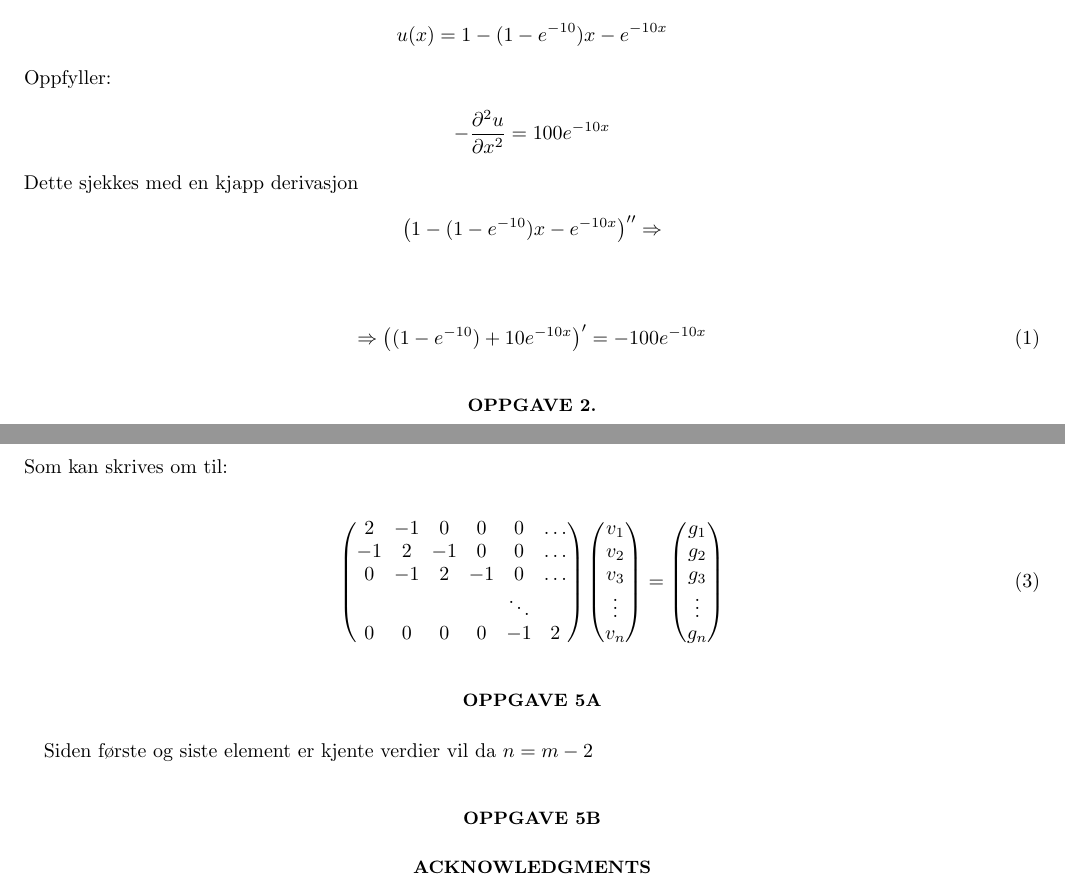
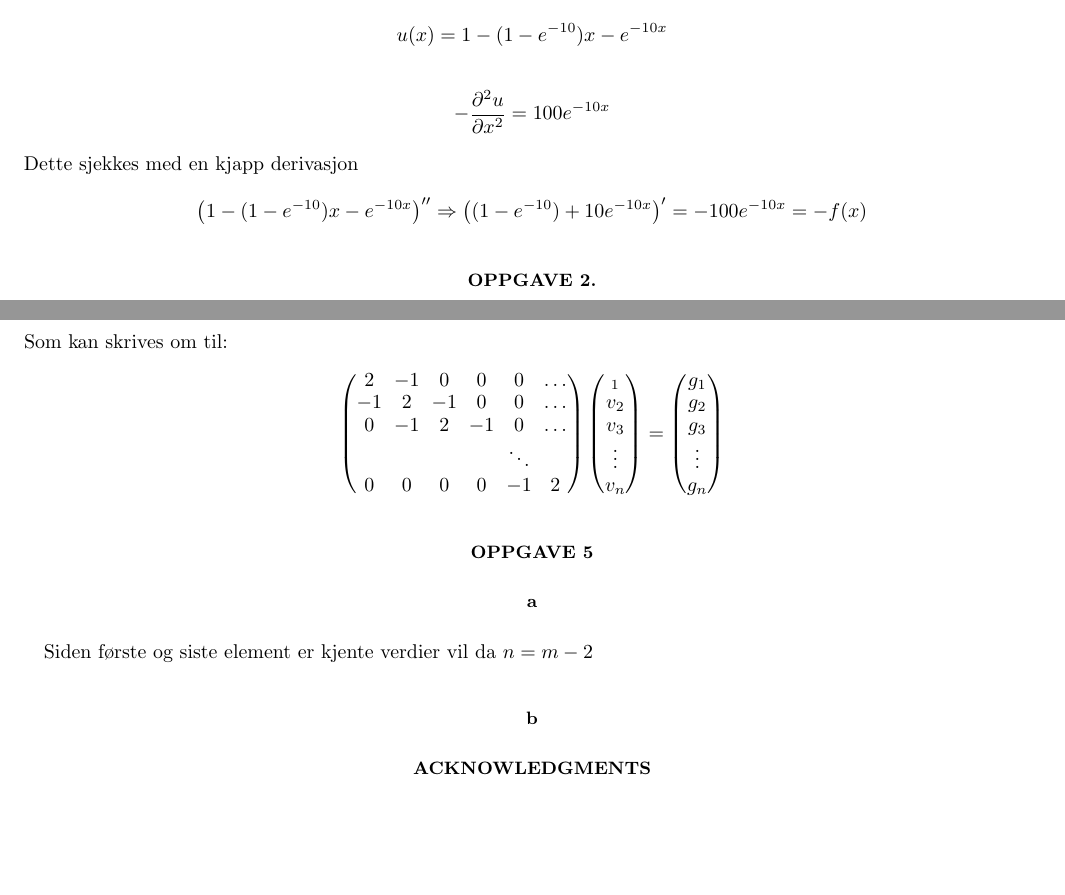
Before and after one commit to Jonaproitz/H21_Project_1_3150, a LaTeX paper (Latex/Project_1.tex): two parts of pages 1 and 2 of 2, joined at a grey line, cut so that both start at the same text, the shorter picture padded with empty space. Compiled offline with pdfLaTeX; a LaTeX package or settings file that is missing is left out.

Commit message:
Made improvements to sourcecode

```diff
--- a/Latex/Project_1.tex
+++ b/Latex/Project_1.tex
@@ -90,10 +90,19 @@
 \section*{Oppgave 1.}
     \label{sec:oppgave1}
     Vis at:
-\begin{equation}
-u(x) = 1-(1-e^{-10})x - e^{-10x}
-$$Oppfyller:$$
--\frac{\partial^2 u}{\partial x^2} = 100e^{-10x}
-$$Dette sjekkes med en kjapp derivasjon$$
-\left(1-(1-e^{-10})x - e^{-10x}\right)'' \Rightarrow $$\\$$ \Rightarrow \left((1-e^{-10}) + 10e^{-10x} \right)' = - 100e^{-10x}
-\end{equation}
+    \begin{equation*}
+            u(x)
+        =   1-(1-e^{-10})x - e^{-10x}
+    \end{equation*}
+    \begin{equation*}
+            -\frac{\partial^2 u}{\partial x^2}
+        =   100e^{-10x}
+    \end{equation*}
+    Dette sjekkes med en kjapp derivasjon
+    \begin{equation*}
+            \left(1-(1-e^{-10})x - e^{-10x}\right)''
+        \Rightarrow
+            \left((1-e^{-10}) + 10e^{-10x} \right)'
+        =   -100e^{-10x}
+        =   -f(x)
+    \end{equation*}
@@ -127,2 +143,0 @@ $$\\$$
-- v_{m-2} + 2 v_{m-1} = h^2 f_{m-1} + v_m = g_{m-1}
-$$Som kan skrives om til: \\$$
@@ -129,3 +159,5 @@ $$Som kan skrives om til: \\$$
+    Som kan skrives om til:
+    \begin{equation*}
             \begin{pmatrix}
                 2 & -1 & 0 &0 & 0 & \dots
                 \\
@@ -138,17 +170,20 @@ $$Som kan skrives om til: \\$$
                 0 & 0 & 0 & 0 & -1 & 2
             \end{pmatrix}
             \begin{pmatrix}
-v_1 \\ v_2 \\ v_3 \\ \vdots \\ v_n
+                _1 \\ v_2 \\ v_3 \\ \vdots \\ v_n
             \end{pmatrix}
         =
             \begin{pmatrix}
                 g_1 \\ g_2 \\ g_3 \\ \vdots \\ g_n
             \end{pmatrix}
-\end{equation}
-\section*{Oppgave 5a}
+    \end{equation*}
+
+
+\section*{Oppgave 5}
+    \subsection*{a}
         \label{sec:oppgave5a}
         Siden første og siste element er kjente verdier vil da  $n = m-2$
-\section*{Oppgave 5b}
+    \subsection*{b}
         \label{sec:oppgave5b}
 
 \begin{acknowledgements}
```
Also changed, not shown: Latex/Project_1.pdf, Latex/Project_1.tex (63 more changed lines). Lines whose indentation alone changed are shown as unchanged.
